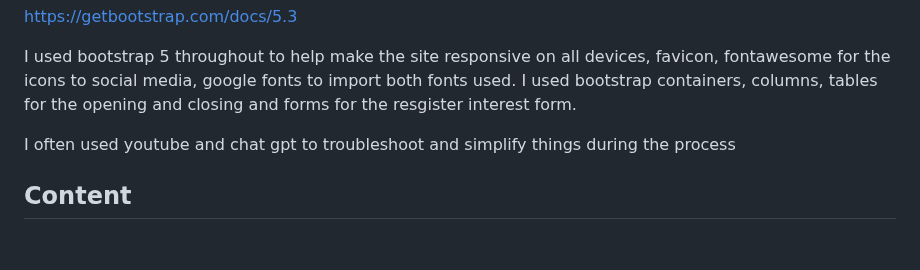
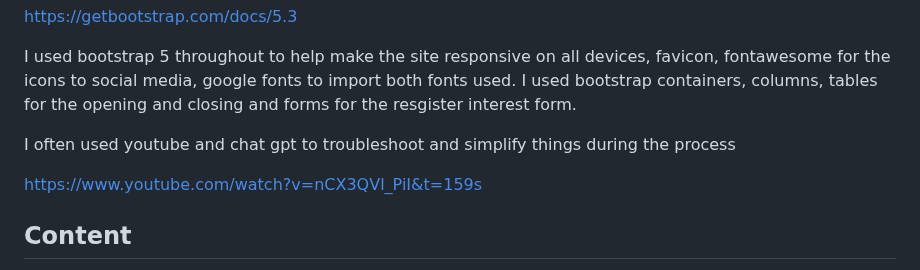
Before and after one commit to garethrogers2828/goodfellas, a Markdown page: README.md, the part around the change. GitHub-like rendering; blank space fills up the shorter version.

Commit message:
Add youtube url for tutorial into README.md

```diff
--- a/README.md
+++ b/README.md
@@ -213,6 +213,8 @@ I used bootstrap 5 throughout to help make the site responsive on all devices, f
 
 I often used youtube and chat gpt to troubleshoot and simplify things during the process
 
+https://www.youtube.com/watch?v=nCX3QVl_PiI&t=159s
+
 ## Content
 
 - The content from the home page was taken from [https://colorlib.com/wp/barbershop-websites/](https://scissorsscotch.com/home#scissors-scotch) & https://www.fortworthbarbershop.com/
```
